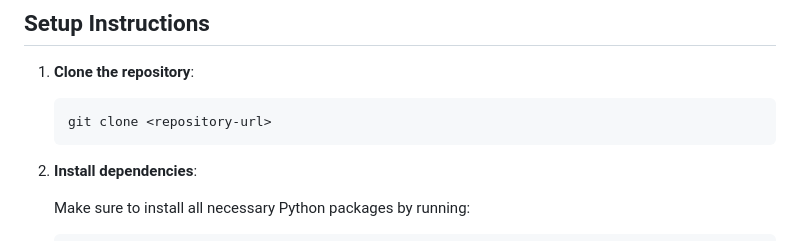
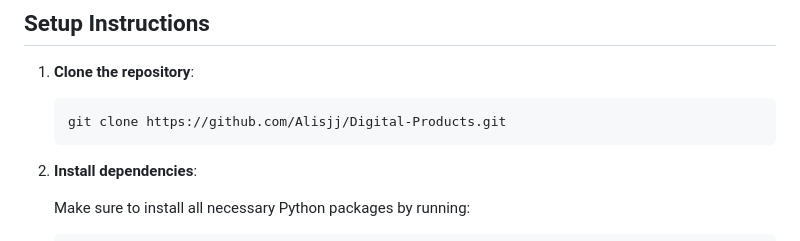
Before and after one commit to Alisjj/Digital-Products, a Markdown page: README.md, the part around the change. Drawn GitHub-style.

````diff
--- a/README.md
+++ b/README.md
@@ -26,7 +26,7 @@ This project is a comprehensive platform for managing and distributing digital p
 1. **Clone the repository**:
 
    ```bash
-   git clone <repository-url>
+   git clone https://github.com/Alisjj/Digital-Products.git
    ```
 
 2. **Install dependencies**:
````
